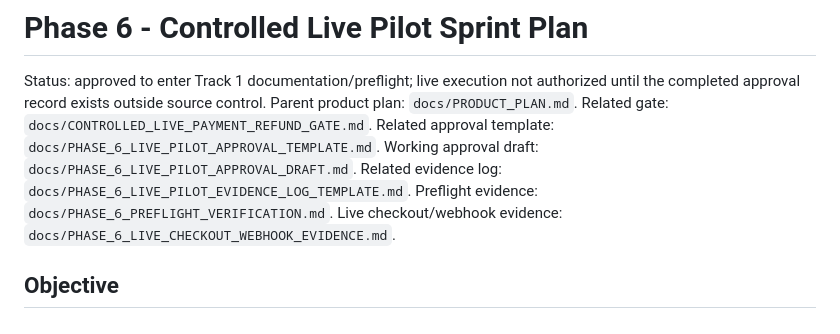
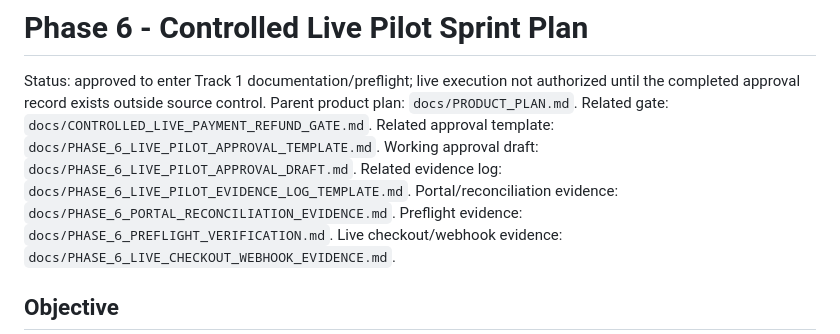
Before and after one commit to EffortEdutech/PayGate, a Markdown page: docs/PHASE_6_CONTROLLED_LIVE_PILOT_SPRINT_PLAN.md, the part around one of its changes. GitHub-like rendering.

Commit message:
Close Phase 6 portal and reconciliation proof

```diff
--- a/docs/PHASE_6_CONTROLLED_LIVE_PILOT_SPRINT_PLAN.md
+++ b/docs/PHASE_6_CONTROLLED_LIVE_PILOT_SPRINT_PLAN.md
@@ -6,6 +6,7 @@ Related gate: `docs/CONTROLLED_LIVE_PAYMENT_REFUND_GATE.md`.
 Related approval template: `docs/PHASE_6_LIVE_PILOT_APPROVAL_TEMPLATE.md`.
 Working approval draft: `docs/PHASE_6_LIVE_PILOT_APPROVAL_DRAFT.md`.
 Related evidence log: `docs/PHASE_6_LIVE_PILOT_EVIDENCE_LOG_TEMPLATE.md`.
+Portal/reconciliation evidence: `docs/PHASE_6_PORTAL_RECONCILIATION_EVIDENCE.md`.
 Preflight evidence: `docs/PHASE_6_PREFLIGHT_VERIFICATION.md`.
 Live checkout/webhook evidence: `docs/PHASE_6_LIVE_CHECKOUT_WEBHOOK_EVIDENCE.md`.
 
```
Also changed, not shown: other parts of docs/PHASE_6_CONTROLLED_LIVE_PILOT_SPRINT_PLAN.md (+6 -6 lines), docs/PHASE_6_PORTAL_RECONCILIATION_EVIDENCE.md (added, +62 -0 lines), docs/PRODUCT_COMPLETION_CHECKLIST.md (+1 -1 lines).
